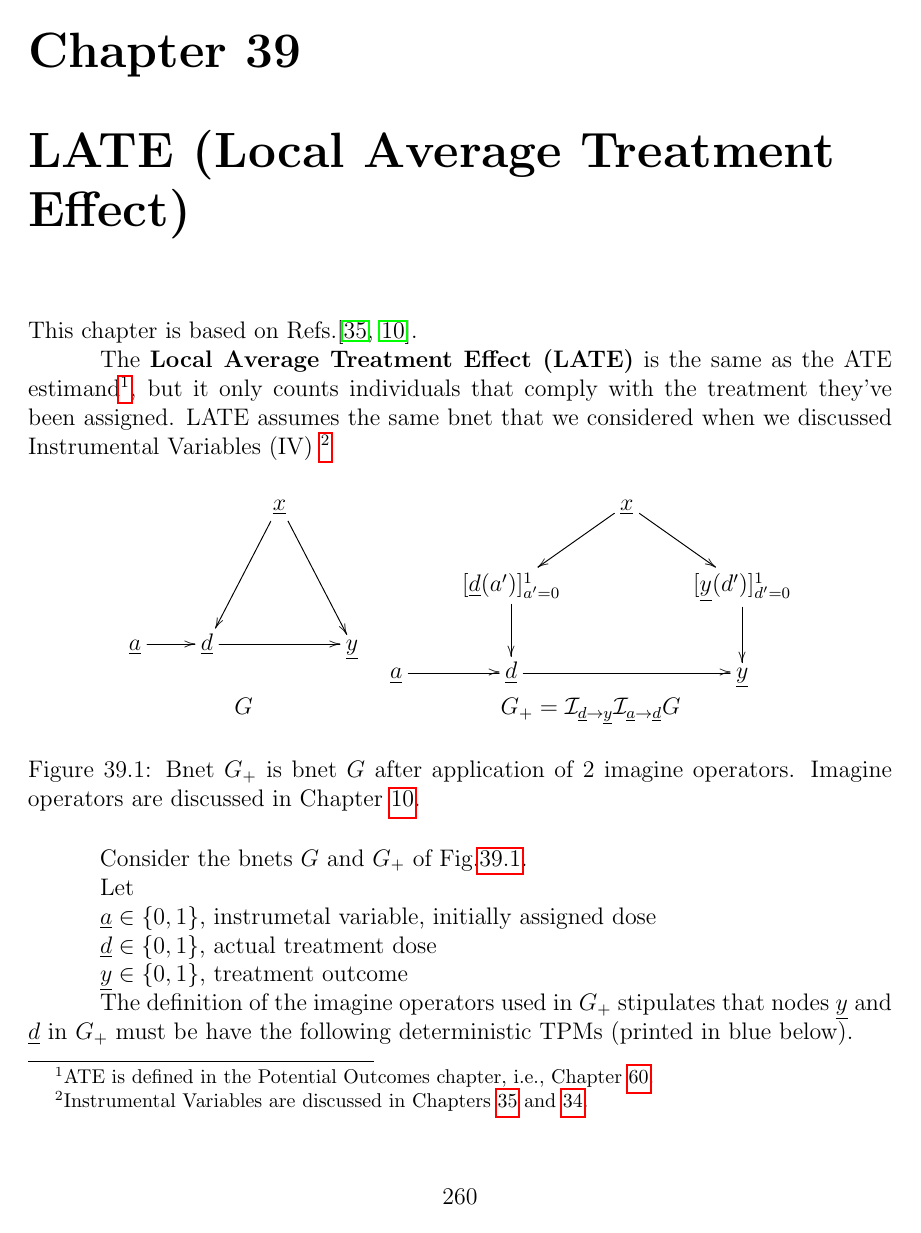
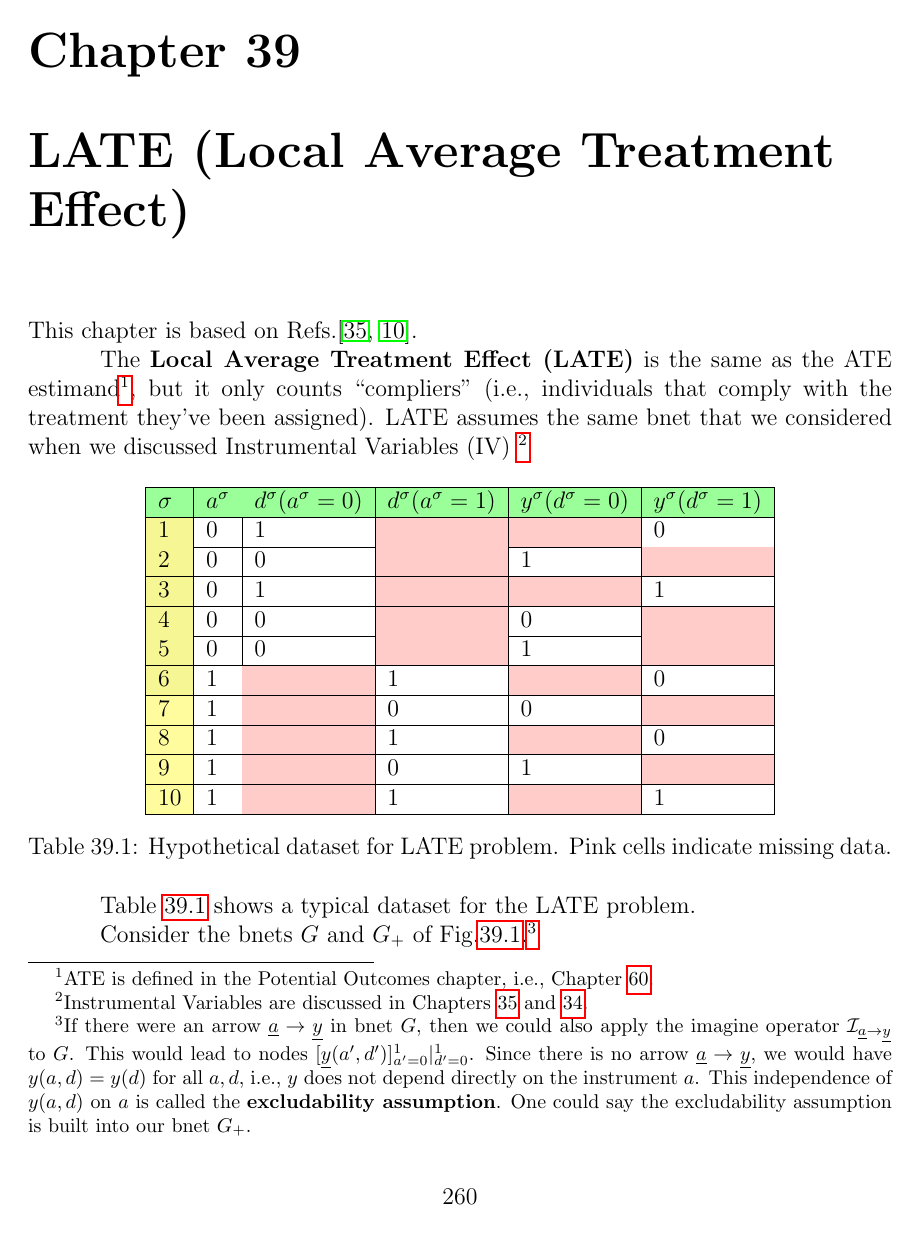
Before and after one commit to rrtucci/Bayesuvius, a LaTeX thesis (main.tex, which reads late/late.tex): page 262 of 400. Compiled offline with pdfLaTeX.

Commit message:
added chapter on LATE (unfinished)

```diff
--- a/late/late.tex
+++ b/late/late.tex
@@ -17,10 +17,11 @@ in the Potential Outcomes chapter,
 i.e.,  Chapter
 \ref{ch-pot-out}.},
 but it only
-counts individuals
+counts
+``compliers" (i.e., individuals
 that comply with the
 treatment they've been
-assigned. LATE
+assigned). LATE
 assumes
 the same bnet
 that we considered
@@ -32,6 +33,32 @@ Variables are discussed
 in Chapters \ref{ch-instrumental}
 and \ref{ch-inst-ineq}.}
 
+% Please add the following required packages to your document preamble:
+% \usepackage[table,xcdraw]{xcolor}
+% If you use beamer only pass "xcolor=table" option, i.e. \documentclass[xcolor=table]{beamer}
+\begin{table}[h!]
+\centering
+\begin{tabular}{|
+>{\columncolor[HTML]{F6F694}}l |l|l|l|l|l|}
+\hline
+\cellcolor[HTML]{9AFF99}$\s$ & \cellcolor[HTML]{9AFF99}$a^\s$ & \cellcolor[HTML]{9AFF99}$d^\s(a^\s=0)$ & \cellcolor[HTML]{9AFF99}$d^\s(a^\s=1)$ & \cellcolor[HTML]{9AFF99}$y^\s(d^\s=0)$ & \cellcolor[HTML]{9AFF99}$y^\s(d^\s=1)$ \\ \hline
+1 & 0 & 1 & \cellcolor[HTML]{FFCCC9} & \cellcolor[HTML]{FFCCC9} & 0 \\ \hline
+2 & 0 & 0 & \cellcolor[HTML]{FFCCC9} & 1 & \cellcolor[HTML]{FFCCC9} \\ \hline
+3 & 0 & 1 & \cellcolor[HTML]{FFCCC9} & \cellcolor[HTML]{FFCCC9} & 1 \\ \hline
+4 & 0 & 0 & \cellcolor[HTML]{FFCCC9} & 0 & \cellcolor[HTML]{FFCCC9} \\ \hline
+5 & 0 & 0 & \cellcolor[HTML]{FFCCC9} & 1 & \cellcolor[HTML]{FFCCC9} \\ \hline
+6 & 1 & \cellcolor[HTML]{FFCCC9} & 1 & \cellcolor[HTML]{FFCCC9} & 0 \\ \hline
+\cellcolor[HTML]{FFFC9E}7 & 1 & \cellcolor[HTML]{FFCCC9} & 0 & 0 & \cellcolor[HTML]{FFCCC9} \\ \hline
+\cellcolor[HTML]{FFFC9E}8 & 1 & \cellcolor[HTML]{FFCCC9} & 1 & \cellcolor[HTML]{FFCCC9} & 0 \\ \hline
+\cellcolor[HTML]{FFFC9E}9 & 1 & \cellcolor[HTML]{FFCCC9} & 0 & 1 & \cellcolor[HTML]{FFCCC9} \\ \hline
+\cellcolor[HTML]{FFFC9E}10 & 1 & \cellcolor[HTML]{FFCCC9} & 1 & \cellcolor[HTML]{FFCCC9} & 1 \\ \hline
+\end{tabular}
+\caption{Hypothetical dataset for LATE problem. Pink cells indicate missing data.}
+\label{tab-late-table}
+\end{table}
+Table \ref{tab-late-table}
+shows a typical dataset
+for the LATE problem.
 
 \begin{figure}[h!]
 $$
@@ -77,7 +104,35 @@ Consider
 the bnets
 $G$
 and $G_+$
-of Fig.\ref{fig-late-g-gplus}.
+of
+Fig.\ref{fig-late-g-gplus}.\footnote{If there were an arrow
+$\rva\rarrow \rvy$
+in bnet $G$,
+then we could also
+apply the imagine
+operator $\cali_{\rva\rarrow
+\rvy}$ to $G$.
+This would lead to
+nodes
+$[\rvy(a',d')]_{a'=0}^1|_{d'=0}^1$.
+Since
+there is no arrow
+$\rva\rarrow \rvy$, we would have
+$y(a, d)=y(d)$
+for all $a,d$,
+i.e., $y$
+does not depend
+directly on
+the instrument $a$.
+This independence
+of $y(a,d)$ on $a$ is called the
+{\bf excludability
+assumption}.
+One could say
+the excludability
+assumption
+is built into
+our bnet $G_+$.}
 
 Let
 
```
Also changed, not shown: instrumental/slope-delta.png, instrumental/slope-delta.svg.
